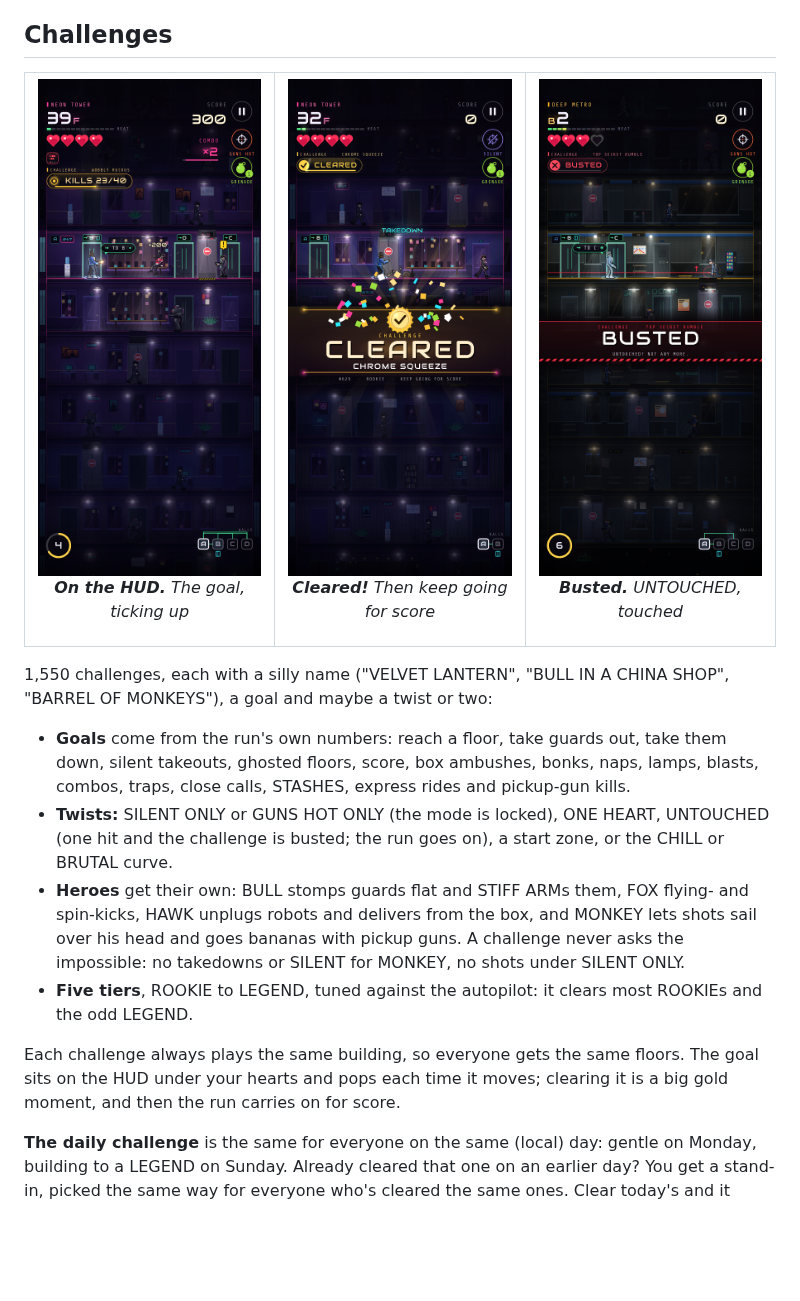
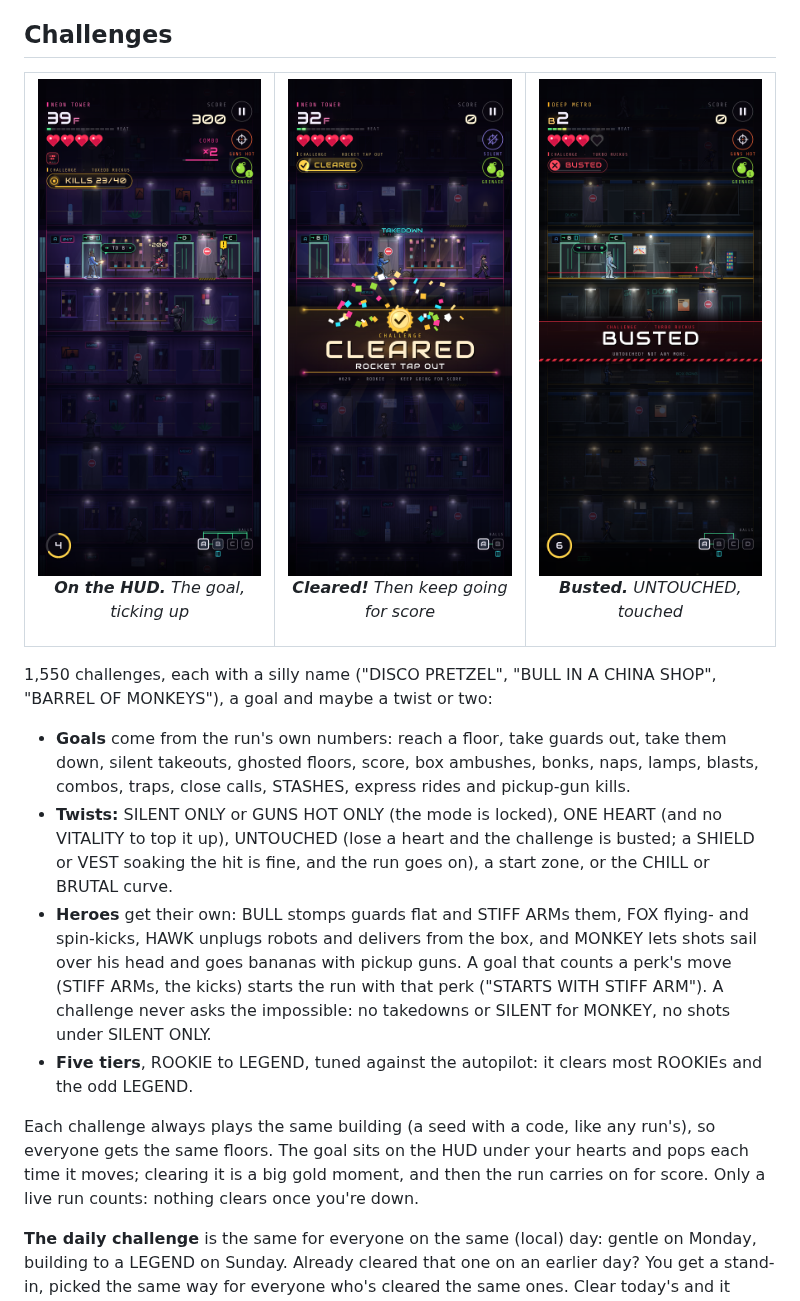
Before and after one commit to bradflaugher/bout-that-action, a Markdown page: README.md, the part around the change. Rendered like a GitHub page; pictures changed too: docs/screenshots/busted.png, docs/screenshots/challenge.png, docs/screenshots/cleared.png; blank space fills up the shorter version.

```diff
--- a/README.md
+++ b/README.md
@@ -218,28 +218,33 @@ you back. The building will still be there.
   </tr>
 </table>
 
-1,550 challenges, each with a silly name ("VELVET
-LANTERN", "BULL IN A CHINA SHOP", "BARREL OF MONKEYS"), a goal and maybe a
+1,550 challenges, each with a silly name ("DISCO
+PRETZEL", "BULL IN A CHINA SHOP", "BARREL OF MONKEYS"), a goal and maybe a
 twist or two:
 
 - **Goals** come from the run's own numbers: reach a floor, take guards out,
   take them down, silent takeouts, ghosted floors, score, box ambushes, bonks,
   naps, lamps, blasts, combos, traps, close calls, STASHES, express rides and
   pickup-gun kills.
-- **Twists:** SILENT ONLY or GUNS HOT ONLY (the mode is locked), ONE HEART,
-  UNTOUCHED (one hit and the challenge is busted; the run goes on), a start
-  zone, or the CHILL or BRUTAL curve.
+- **Twists:** SILENT ONLY or GUNS HOT ONLY (the mode is locked), ONE HEART
+  (and no VITALITY to top it up), UNTOUCHED (lose a heart and the challenge is
+  busted; a SHIELD or VEST soaking the hit is fine, and the run goes on), a
+  start zone, or the CHILL or BRUTAL curve.
 - **Heroes** get their own: BULL stomps guards flat and STIFF ARMs them,
   FOX flying- and spin-kicks, HAWK unplugs robots and delivers from the box,
   and MONKEY lets shots sail over his head and goes bananas with pickup guns.
+  A goal that counts a perk's move (STIFF ARMs, the kicks) starts the run with
+  that perk ("STARTS WITH STIFF ARM").
   A challenge never asks the impossible: no takedowns or SILENT for MONKEY,
   no shots under SILENT ONLY.
 - **Five tiers**, ROOKIE to LEGEND, tuned against the autopilot: it clears
   most ROOKIEs and the odd LEGEND.
 
-Each challenge always plays the same building, so everyone gets the same
-floors. The goal sits on the HUD under your hearts and pops each time it moves;
-clearing it is a big gold moment, and then the run carries on for score.
+Each challenge always plays the same building (a seed with a code, like any
+run's), so everyone gets the same floors. The goal sits on the HUD under your
+hearts and pops each time it moves; clearing it is a big gold moment, and then
+the run carries on for score. Only a live run counts: nothing clears once
+you're down.
 
 **The daily challenge** is the same for everyone on the same (local) day:
 gentle on Monday, building to a LEGEND on Sunday. Already cleared that one on
```
Also changed, not shown: 8 other files.
